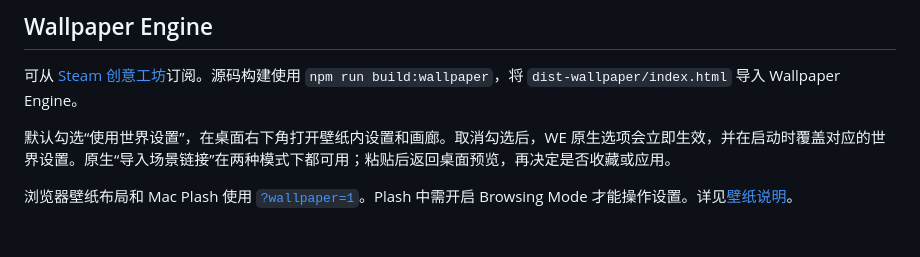
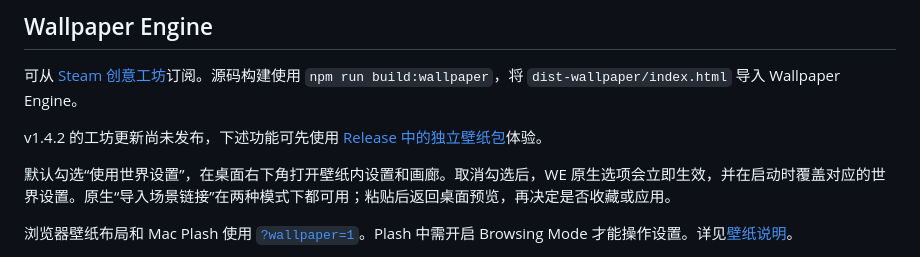
Before and after one commit to tadazly/hanagoyomi, a Markdown page: README.zh-CN.md, the part around the change. Drawn GitHub-style; blank space fills up the shorter version.

```diff
--- a/README.zh-CN.md
+++ b/README.zh-CN.md
@@ -45,6 +45,8 @@
 
 可从 [Steam 创意工坊](https://steamcommunity.com/sharedfiles/filedetails/?id=3815915459)订阅。源码构建使用 `npm run build:wallpaper`，将 `dist-wallpaper/index.html` 导入 Wallpaper Engine。
 
+v1.4.2 的工坊更新尚未发布，下述功能可先使用 [Release 中的独立壁纸包](https://github.com/tadazly/hanagoyomi/releases/tag/v1.4.2)体验。
+
 默认勾选“使用世界设置”，在桌面右下角打开壁纸内设置和画廊。取消勾选后，WE 原生选项会立即生效，并在启动时覆盖对应的世界设置。原生“导入场景链接”在两种模式下都可用；粘贴后返回桌面预览，再决定是否收藏或应用。
 
 浏览器壁纸布局和 Mac Plash 使用 [`?wallpaper=1`](https://hanagoyomi.luyilabs.com/?wallpaper=1)。Plash 中需开启 Browsing Mode 才能操作设置。详见[壁纸说明](docs/WALLPAPER_ENGINE.md)。
```
Also changed, not shown: README.md (+2 -0 lines).
